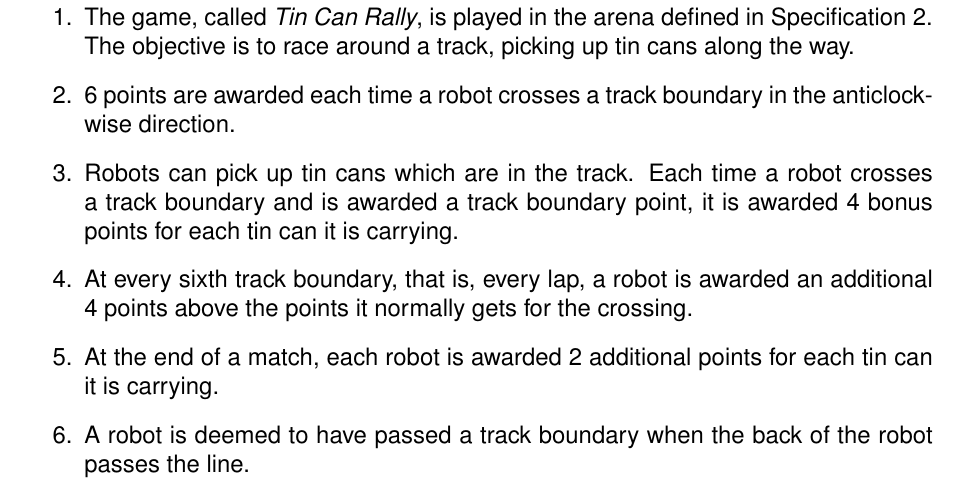
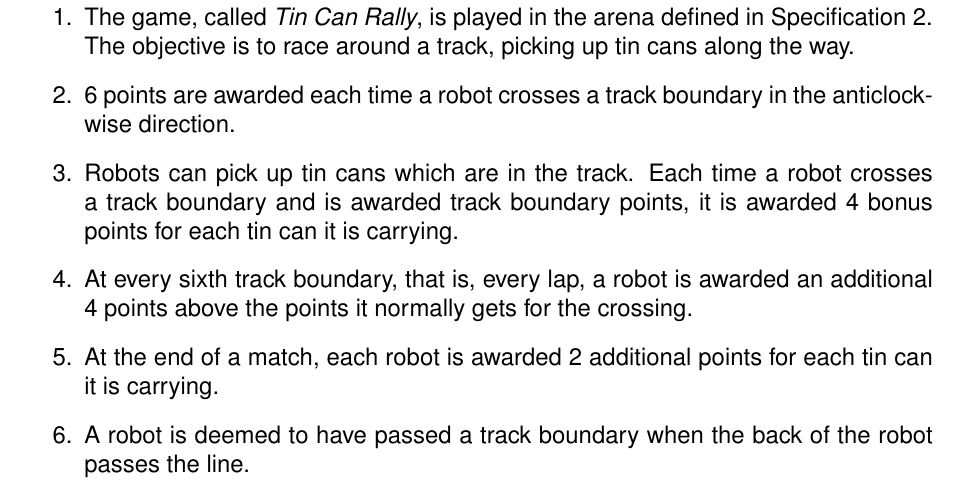
Before and after one commit to sourcebots/smallpeice-rules, a LaTeX document (rules.tex, which reads game-rules.tex): part of page 3 of 6, cut so that both start at the same text. Compiled offline with pdfLaTeX.

Commit message:
Clarify things

```diff
--- a/game-rules.tex
+++ b/game-rules.tex
@@ -8,7 +8,7 @@
   \item 6 points are awarded each time a robot crosses a track boundary in the
         anticlockwise direction.
   \item Robots can pick up tin cans which are in the track. Each time a robot
-        crosses a track boundary and is awarded a track boundary point, it is
+        crosses a track boundary and is awarded track boundary points, it is
         awarded 4 bonus points for each tin can it is carrying.
   \item At every sixth track boundary, that is, every lap, a robot is awarded
         an additional 4 points above the points it normally gets for the
```
